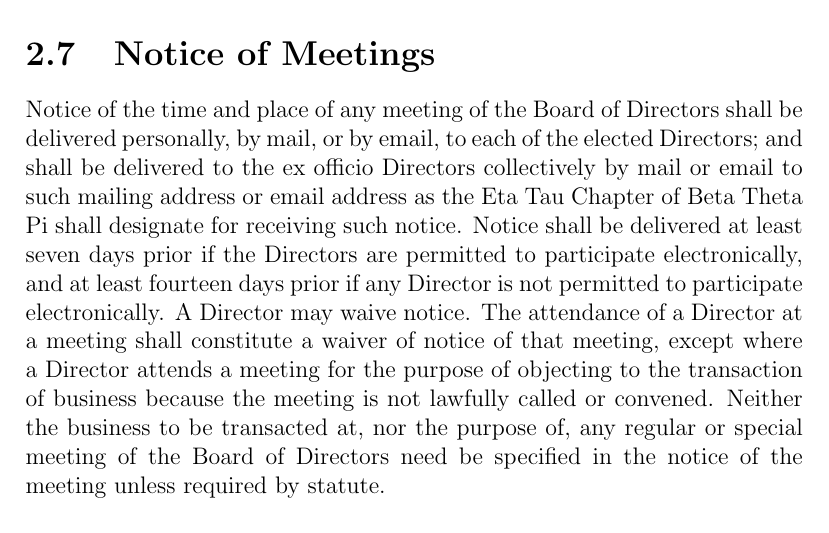
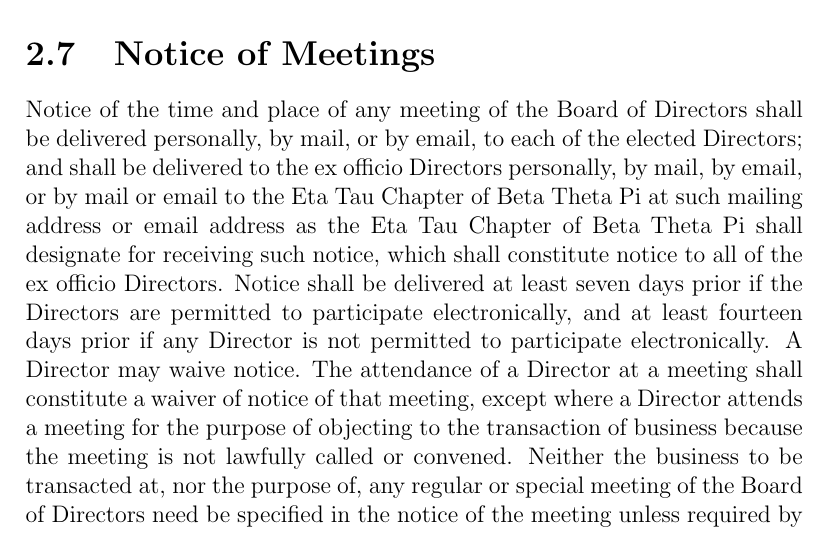
Before and after one commit to betawpihc/Constitution, a LaTeX thesis (bylaws.tex, which reads board-of-directors.tex): part of page 8 of 20, cut so that both start at the same text. Compiled offline with pdfLaTeX.

Commit message:
Allow ex officio Directors to be notified individually

```diff
--- a/board-of-directors.tex
+++ b/board-of-directors.tex
@@ -95,9 +95,11 @@ is said to be `participating electronically'.
 
 Notice of the time and place of any meeting of the Board of Directors shall be
 delivered personally, by mail, or by email, to each of the elected Directors;
-and shall be delivered to the ex officio Directors collectively by mail or email
-to such mailing address or email address as the Eta Tau Chapter of Beta Theta Pi
-shall designate for receiving such notice. Notice shall be delivered at least
+and shall be delivered to the ex officio Directors personally, by mail, by
+email, or by mail or email to the Eta Tau Chapter of Beta Theta Pi at such
+mailing address or email address as the Eta Tau Chapter of Beta Theta Pi shall
+designate for receiving such notice, which shall constitute notice to all of the
+ex officio Directors. Notice shall be delivered at least
 seven days prior if the Directors are permitted to participate electronically,
 and at least fourteen days prior if any Director is not permitted to participate
 electronically. A Director may waive notice. The attendance of a Director at a
```
